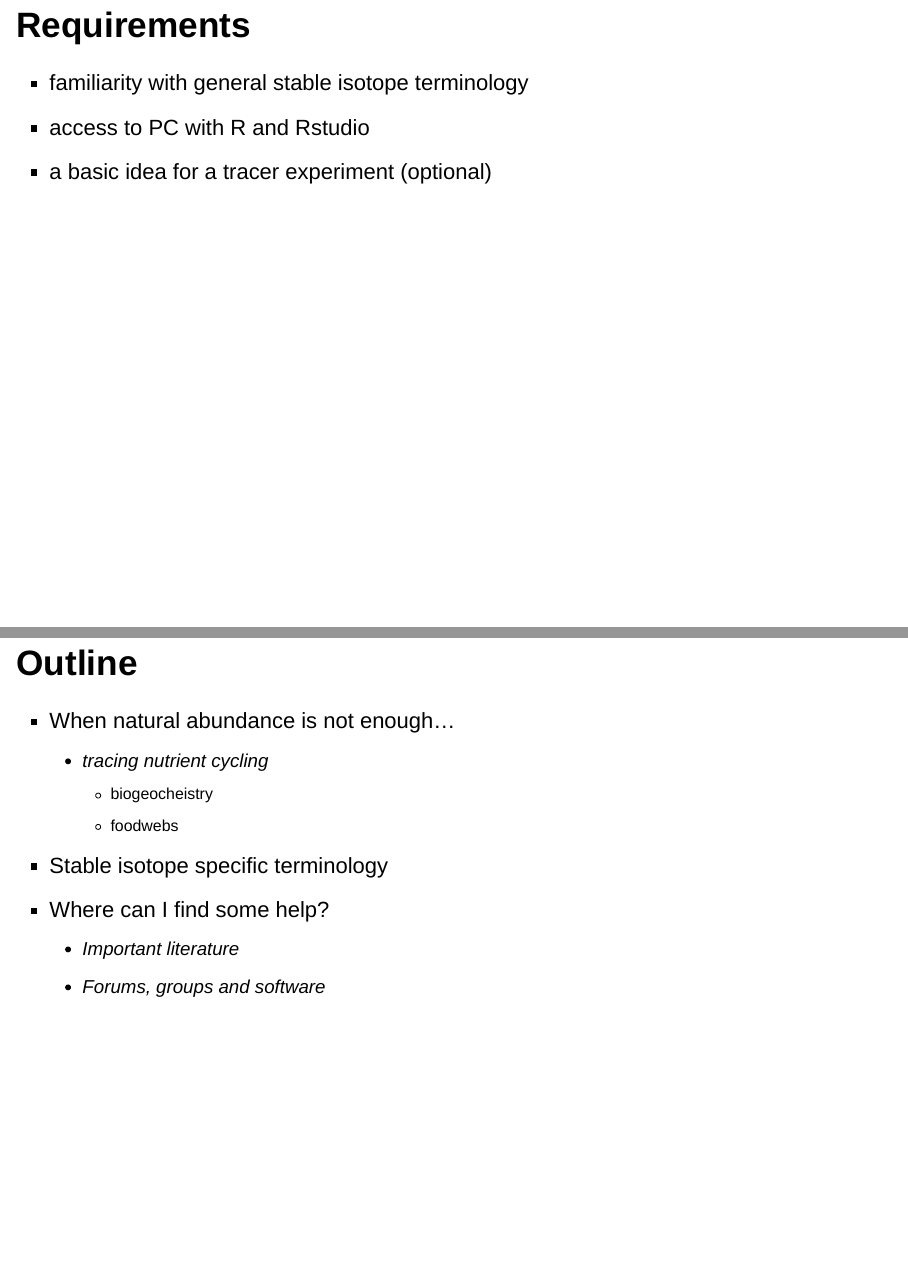
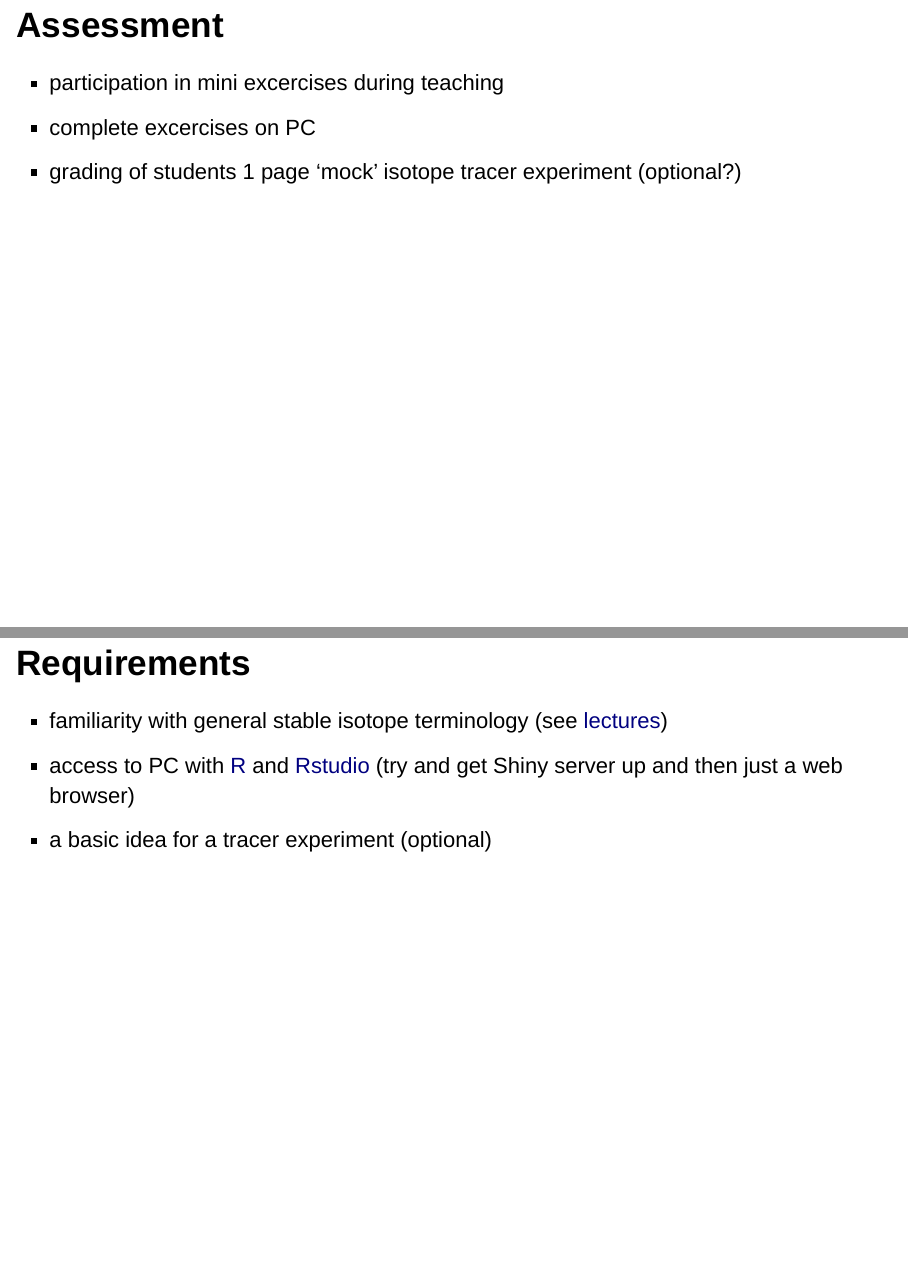
Before and after one commit to edwardpmorris/stable_isotopes_teaching, an R Markdown document (Using_Stable_Isotopes_as_Tracers.Rmd): pages 4 and 5 of 6 before the commit and pages 4 and 5 of 7 after it, joined at a grey line. Rendered offline with R 4.5, knitr and Pandoc, with nearby package versions; drawn as Slidy slides in place of the format the file asks for.

Commit message:
Update Using_Stable_Isotopes_as_Tracers.Rmd

```diff
--- a/Using_Stable_Isotopes_as_Tracers.Rmd
+++ b/Using_Stable_Isotopes_as_Tracers.Rmd
@@ -27,10 +27,16 @@ output:
 + give tools for calculations
 + ensure participants can design and analyse stable isotope tracer experiments
 
+## Assessment
+
++ participation in mini excercises during teaching
++ complete excercises on PC
++ grading of students 1 page 'mock' isotope tracer experiment (optional?)
+
 ## Requirements
 
-+ familiarity with general stable isotope terminology
-+ access to PC with R and Rstudio
++ familiarity with general stable isotope terminology (see [lectures]())
++ access to PC with [R](https://cran.r-project.org) and [Rstudio](https://www.rstudio.com/) (try and get Shiny server up and then just a web browser)
 + a basic idea for a tracer experiment (optional)
 
 ## Outline
```
Also changed, not shown: Using_Stable_Isotopes_as_Tracers.Rmd (6 more changed lines).
